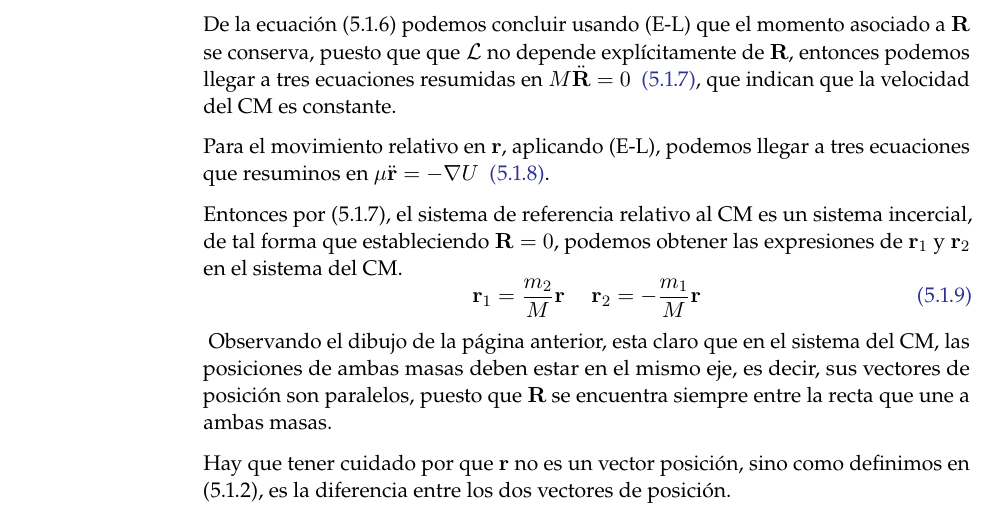
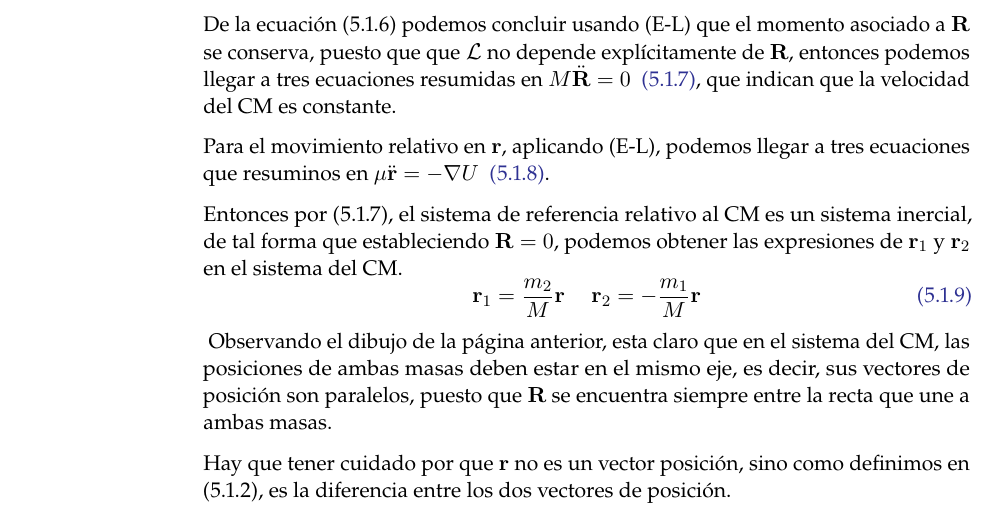
Before and after one commit to EnderMk9/MyOI, a LaTeX book (main.tex, which reads chapters/FuerzasCentrales.tex): part of page 28 of 30, cut so that both start at the same text. Compiled offline with pdfLaTeX.

Commit message:
minor fixes

```diff
--- a/chapters/FuerzasCentrales.tex
+++ b/chapters/FuerzasCentrales.tex
@@ -38,7 +38,7 @@ De la ecuación (5.1.6) podemos concluir usando (E-L) que el momento asociado a
 
 Para el movimiento relativo en $\mathbf{r}$, aplicando (E-L), podemos llegar a tres ecuaciones que resuminos en $\mu\ddot{\mathbf{r}}=-\nabla U \label{5.1.8} \inlineeqnum$.
 
-Entonces por (5.1.7), el sistema de referencia relativo al CM es un sistema incercial, de tal forma que estableciendo $\mathbf{R}=0$, podemos obtener las expresiones de $\mathbf{r}_1$ y $\mathbf{r}_2$ en el sistema del CM.
+Entonces por (5.1.7), el sistema de referencia relativo al CM es un sistema inercial, de tal forma que estableciendo $\mathbf{R}=0$, podemos obtener las expresiones de $\mathbf{r}_1$ y $\mathbf{r}_2$ en el sistema del CM.
 \begin{equation} \label{5.1.*}
     \mathbf{r}_1=\frac{m_2}{M}\mathbf{r} \ \ \ \ \ \mathbf{r}_2=-\frac{m_1}{M}\mathbf{r}
 \end{equation} \refstepcounter{subsection}
```
Also changed, not shown: main.pdf, 1 other file.
